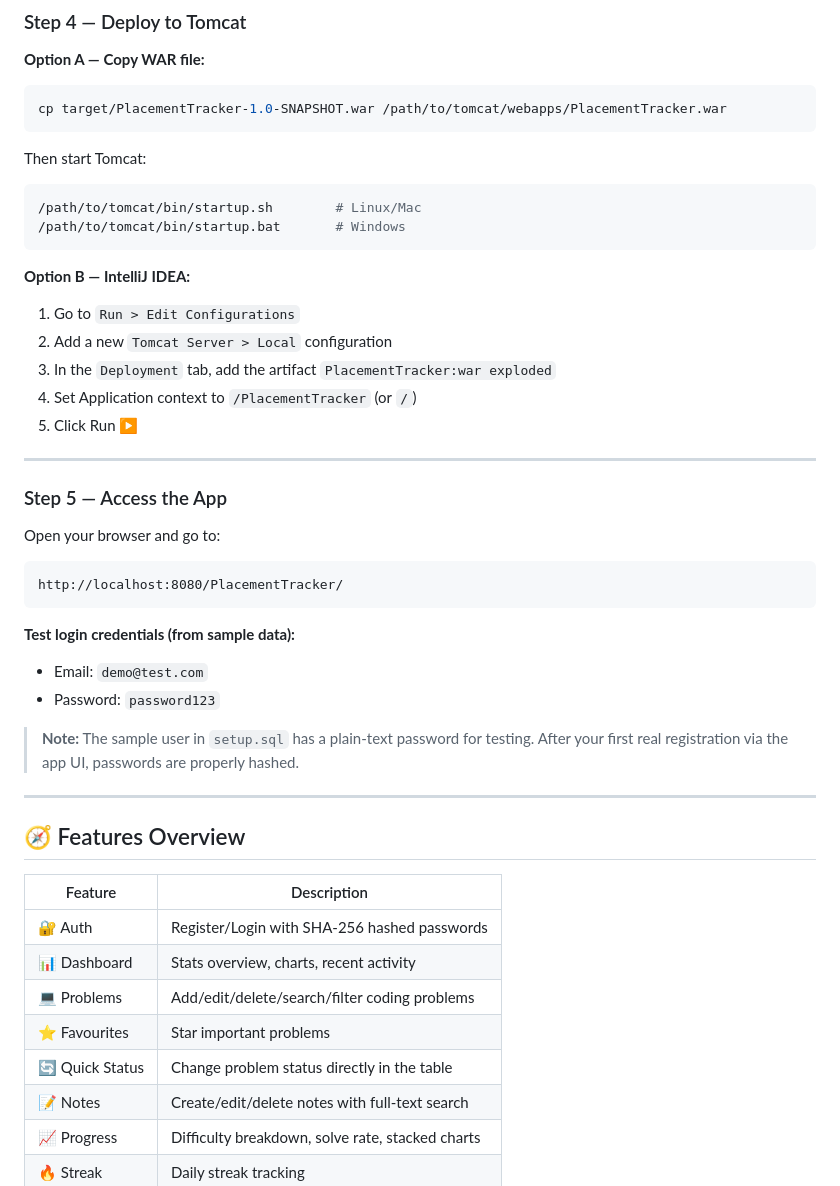
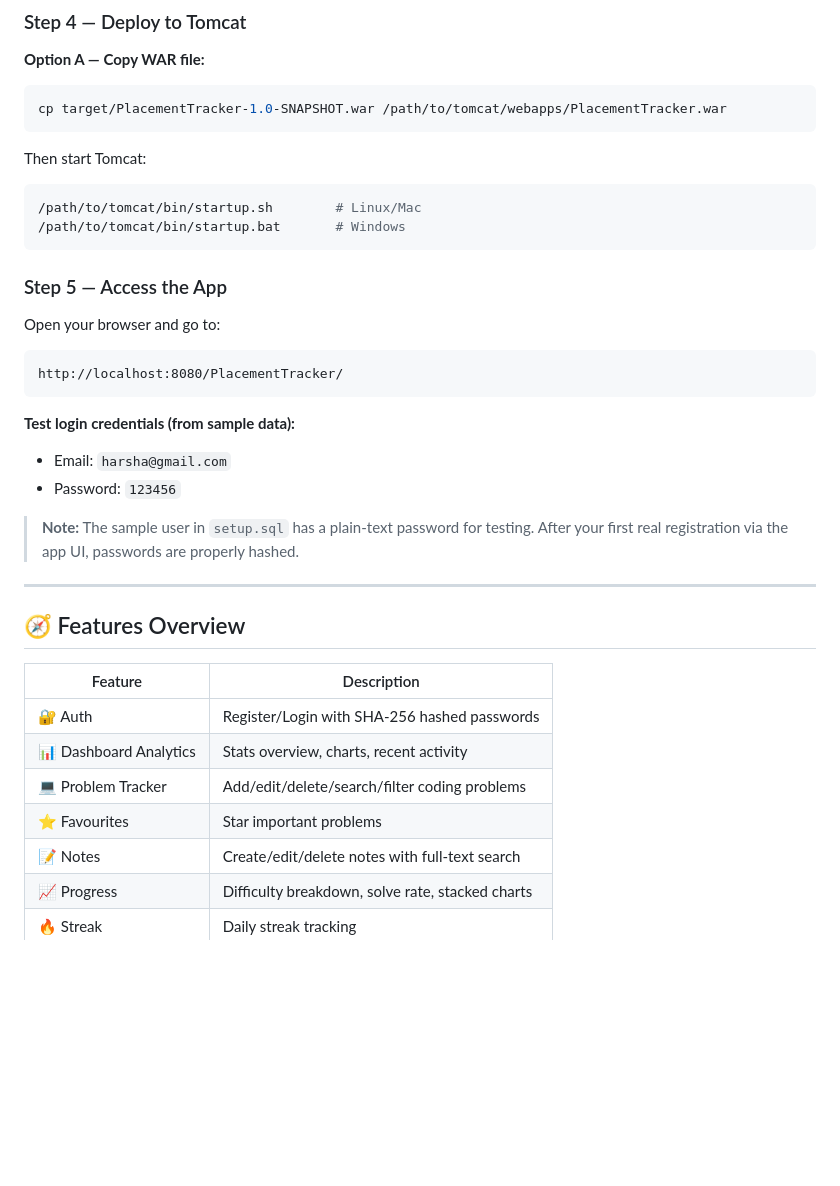
Before and after one commit to Nareshrathod360/PlacementTracker, a Markdown page: README.md, the part around one of its changes. GitHub-like rendering; blank space fills up the shorter version.

````diff
--- a/README.md
+++ b/README.md
@@ -126,15 +101,6 @@ Then start Tomcat:
 /path/to/tomcat/bin/startup.bat       # Windows
 ```
 
-**Option B — IntelliJ IDEA:**
-1. Go to `Run > Edit Configurations`
-2. Add a new `Tomcat Server > Local` configuration
-3. In the `Deployment` tab, add the artifact `PlacementTracker:war exploded`
-4. Set Application context to `/PlacementTracker` (or `/`)
-5. Click Run ▶
-
----
-
 ### Step 5 — Access the App
 
 Open your browser and go to:
@@ -143,8 +109,8 @@ http://localhost:8080/PlacementTracker/
 ```
 
 **Test login credentials (from sample data):**
-- Email: `demo@test.com`
-- Password: `password123`
+- Email: `harsha@gmail.com`
+- Password: `123456`
 
 > **Note:** The sample user in `setup.sql` has a plain-text password for testing. After your first real registration via the app UI, passwords are properly hashed.
 
@@ -155,10 +121,9 @@ http://localhost:8080/PlacementTracker/
 | Feature | Description |
 |---------|-------------|
 | 🔐 Auth | Register/Login with SHA-256 hashed passwords |
-| 📊 Dashboard | Stats overview, charts, recent activity |
-| 💻 Problems | Add/edit/delete/search/filter coding problems |
+|📊 Dashboard Analytics| Stats overview, charts, recent activity |
+| 💻 Problem Tracker | Add/edit/delete/search/filter coding problems |
 | ⭐ Favourites | Star important problems |
-| 🔄 Quick Status | Change problem status directly in the table |
 | 📝 Notes | Create/edit/delete notes with full-text search |
 | 📈 Progress | Difficulty breakdown, solve rate, stacked charts |
 | 🔥 Streak | Daily streak tracking |
````
Also changed, not shown: other parts of README.md (+19 -44 lines).
